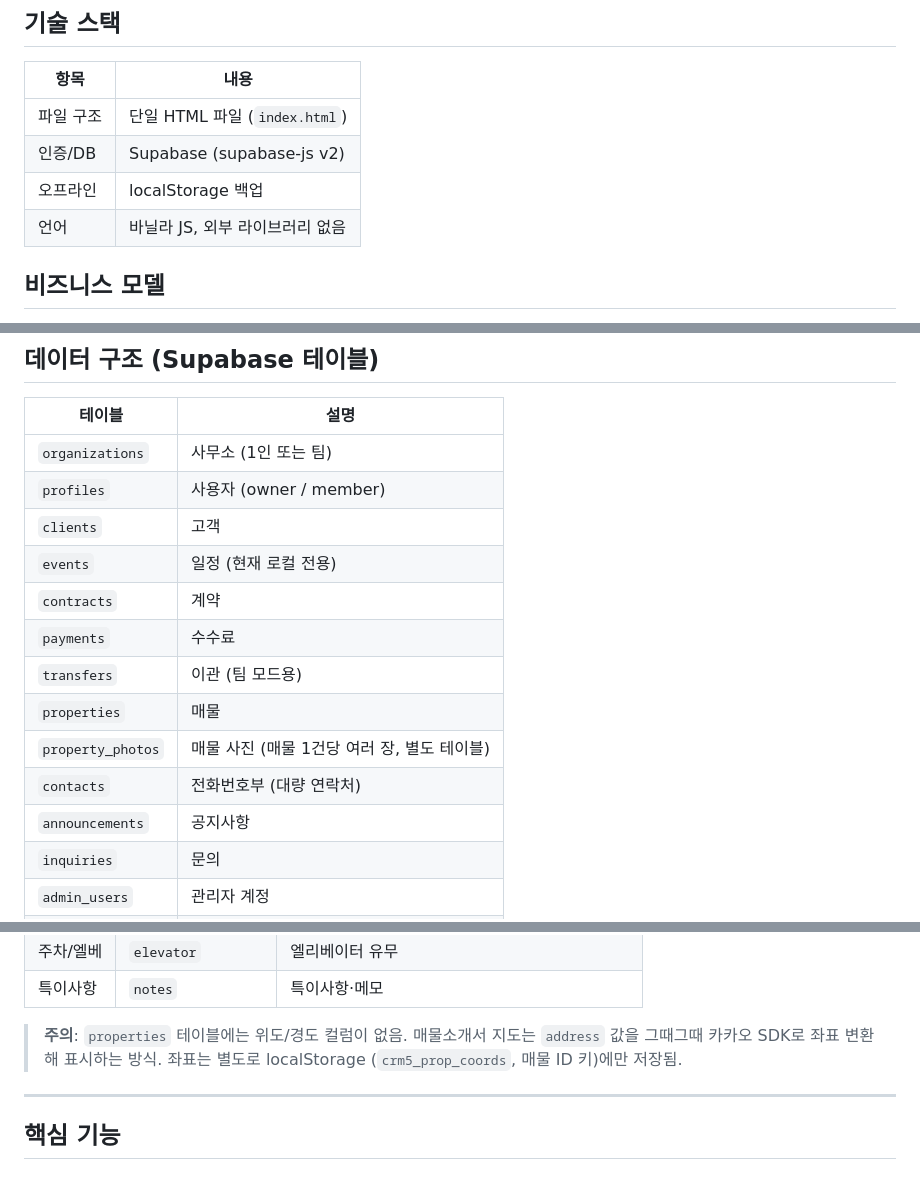
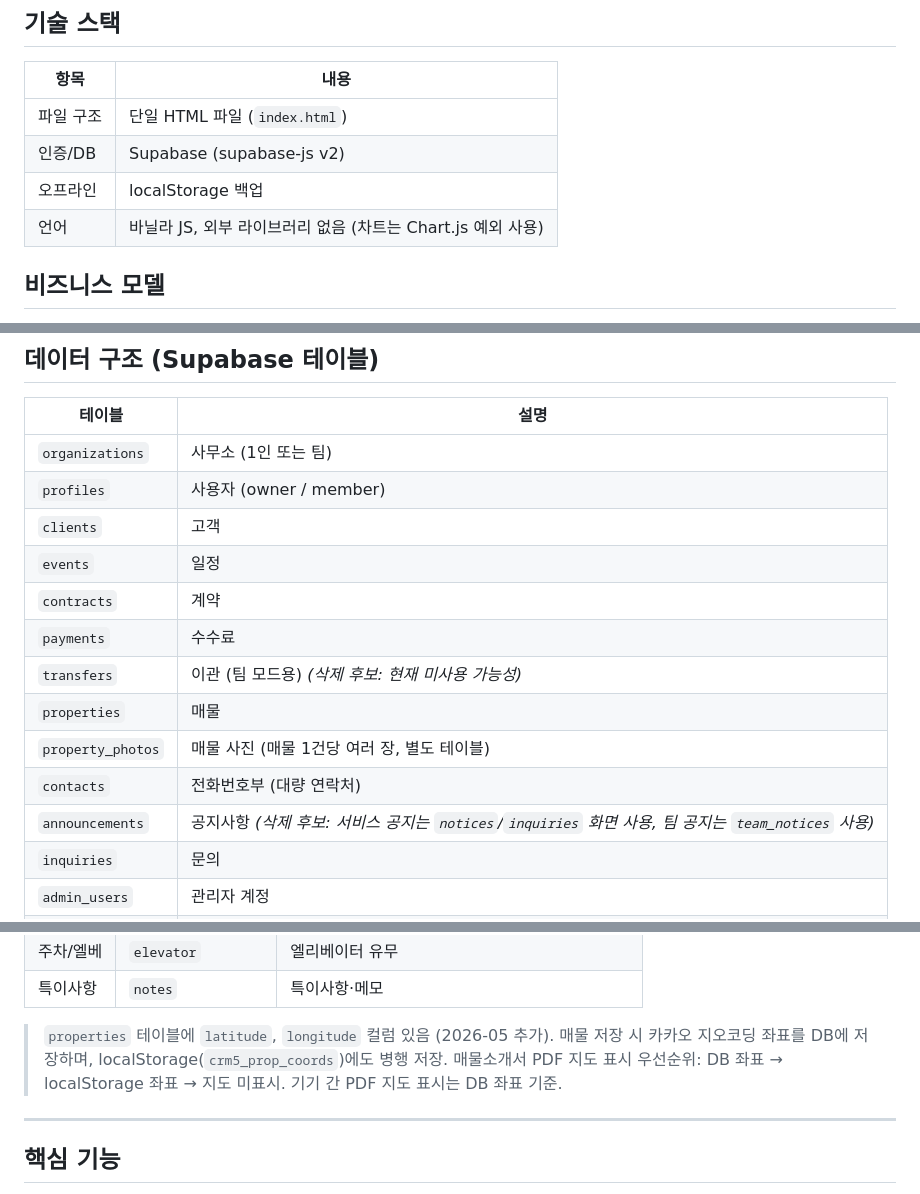
Before and after one commit to dmstn369369-art/realestate-crm, a Markdown page: PROJECT.md, 3 parts joined by grey strips. GitHub-like rendering.

```diff
--- a/PROJECT.md
+++ b/PROJECT.md
@@ -13,7 +13,7 @@
 | 파일 구조 | 단일 HTML 파일 (`index.html`) |
 | 인증/DB | Supabase (supabase-js v2) |
 | 오프라인 | localStorage 백업 |
-| 언어 | 바닐라 JS, 외부 라이브러리 없음 |
+| 언어 | 바닐라 JS, 외부 라이브러리 없음 (차트는 Chart.js 예외 사용) |
 
 ## 비즈니스 모델
 
@@ -27,14 +27,14 @@
 | `organizations` | 사무소 (1인 또는 팀) |
 | `profiles` | 사용자 (owner / member) |
 | `clients` | 고객 |
-| `events` | 일정 (현재 로컬 전용) |
+| `events` | 일정 |
 | `contracts` | 계약 |
 | `payments` | 수수료 |
-| `transfers` | 이관 (팀 모드용) |
+| `transfers` | 이관 (팀 모드용) _(삭제 후보: 현재 미사용 가능성)_ |
 | `properties` | 매물 |
 | `property_photos` | 매물 사진 (매물 1건당 여러 장, 별도 테이블) |
 | `contacts` | 전화번호부 (대량 연락처) |
-| `announcements` | 공지사항 |
+| `announcements` | 공지사항 _(삭제 후보: 서비스 공지는 `notices`/`inquiries` 화면 사용, 팀 공지는 `team_notices` 사용)_ |
 | `inquiries` | 문의 |
 | `admin_users` | 관리자 계정 |
 | `deletion_logs` | 삭제 로그 |
@@ -66,9 +66,10 @@
 | 주차/엘베 | `elevator` | 엘리베이터 유무 |
 | 특이사항 | `notes` | 특이사항·메모 |
 
-> **주의**: `properties` 테이블에는 위도/경도 컬럼이 없음.
-> 매물소개서 지도는 `address` 값을 그때그때 카카오 SDK로 좌표 변환해 표시하는 방식.
-> 좌표는 별도로 localStorage (`crm5_prop_coords`, 매물 ID 키)에만 저장됨.
+> `properties` 테이블에 `latitude`, `longitude` 컬럼 있음 (2026-05 추가).
+> 매물 저장 시 카카오 지오코딩 좌표를 DB에 저장하며, localStorage(`crm5_prop_coords`)에도 병행 저장.
+> 매물소개서 PDF 지도 표시 우선순위: DB 좌표 → localStorage 좌표 → 지도 미표시.
+> 기기 간 PDF 지도 표시는 DB 좌표 기준.
 
 ---
 
```
Also changed, not shown: other parts of PROJECT.md (+50 -1 lines).
